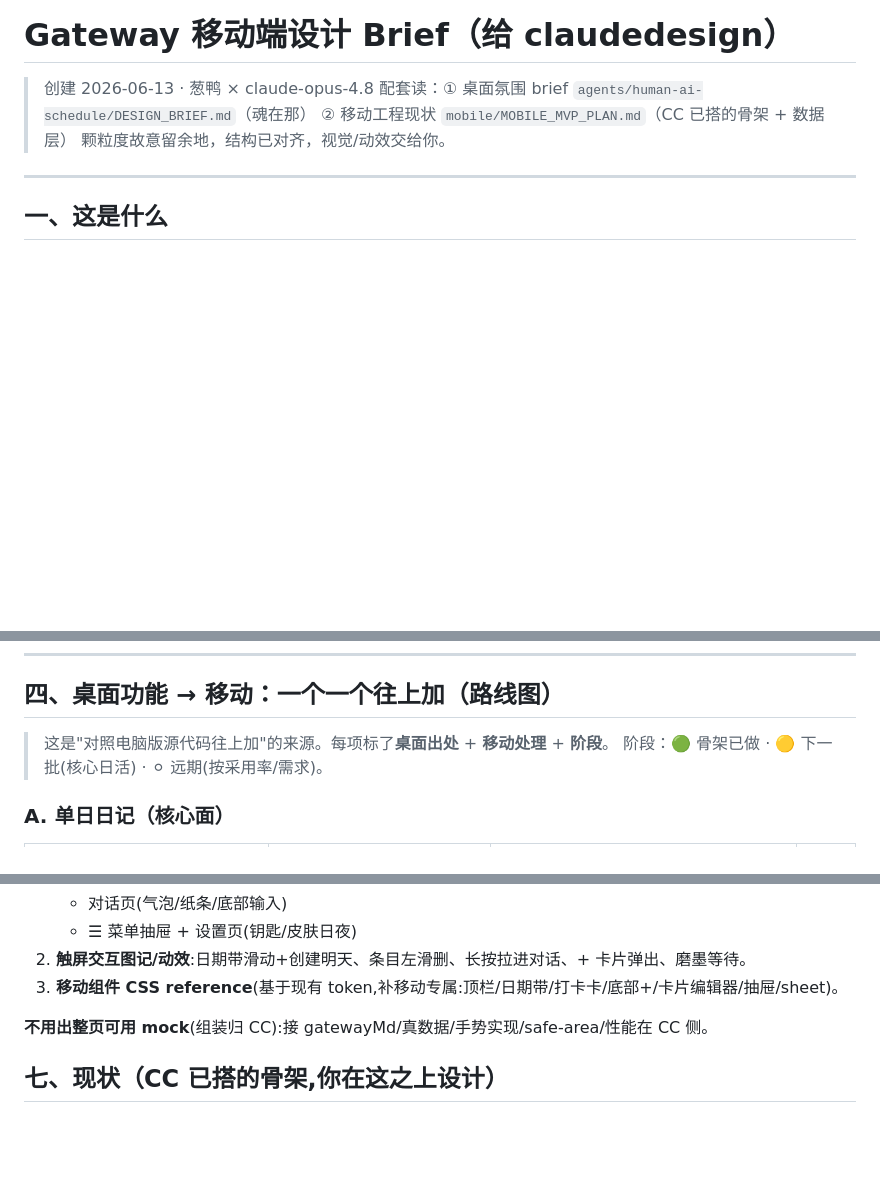
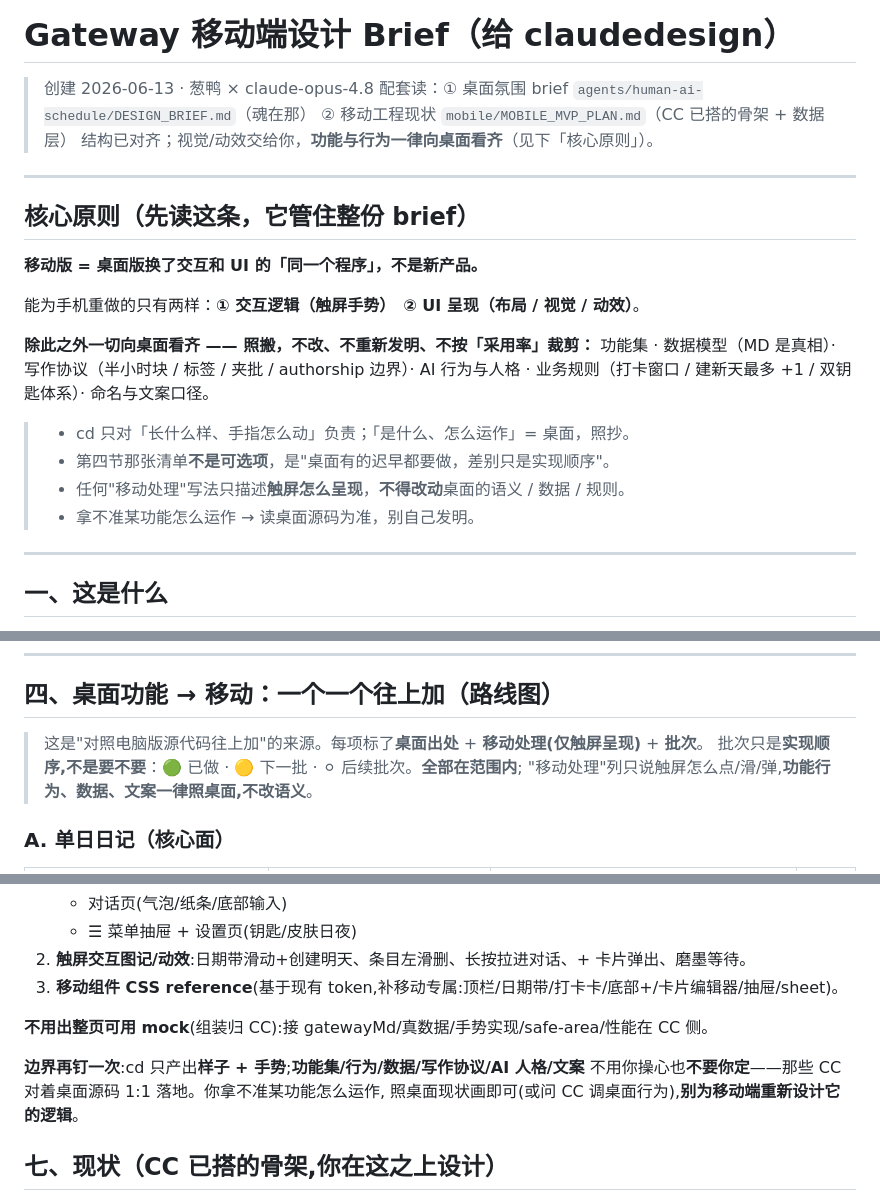
Before and after one commit to Huangleyang125207/human-ai-gateway, a Markdown page: mobile/MOBILE_DESIGN_BRIEF.md, 3 parts joined by grey strips. Rendered like a GitHub page; blank space fills up the shorter version.

Commit message:
docs(mobile): 收紧 brief — 只交互+UI 重做,其余一律对齐桌面
- 开篇加「核心原则」总纲:移动版=桌面版换交互/UI 的同一个程序;
  功能集/数据模型/MD格式/写作协议/authorship/AI人格/业务规则/文案 全照桌面,不改不重造
- 路线图'按采用率/远期'口气 → '全在范围内,只是实现顺序';移动处理列仅触屏呈现不改语义
- 钉死 cd 边界:只产出样子+手势,功能/行为/数据/逻辑不要 cd 定,CC 对桌面源码 1:1 落

```diff
--- a/mobile/MOBILE_DESIGN_BRIEF.md
+++ b/mobile/MOBILE_DESIGN_BRIEF.md
@@ -3,7 +3,24 @@
 > 创建 2026-06-13 · 葱鸭 × claude-opus-4.8
 > 配套读：① 桌面氛围 brief `agents/human-ai-schedule/DESIGN_BRIEF.md`（魂在那）
 > ② 移动工程现状 `mobile/MOBILE_MVP_PLAN.md`（CC 已搭的骨架 + 数据层）
-> 颗粒度故意留余地，结构已对齐，视觉/动效交给你。
+> 结构已对齐；视觉/动效交给你，**功能与行为一律向桌面看齐**（见下「核心原则」）。
+
+---
+
+## 核心原则（先读这条，它管住整份 brief）
+
+**移动版 = 桌面版换了交互和 UI 的「同一个程序」，不是新产品。**
+
+能为手机重做的只有两样：**① 交互逻辑（触屏手势）　② UI 呈现（布局 / 视觉 / 动效）**。
+
+**除此之外一切向桌面看齐 —— 照搬，不改、不重新发明、不按「采用率」裁剪：**
+功能集 · 数据模型（MD 是真相）· 写作协议（半小时块 / 标签 / 夹批 / authorship 边界）·
+AI 行为与人格 · 业务规则（打卡窗口 / 建新天最多 +1 / 双钥匙体系）· 命名与文案口径。
+
+> - cd 只对「长什么样、手指怎么动」负责；「是什么、怎么运作」= 桌面，照抄。
+> - 第四节那张清单**不是可选项**，是"桌面有的迟早都要做，差别只是实现顺序"。
+> - 任何"移动处理"写法只描述**触屏怎么呈现**，**不得改动**桌面的语义 / 数据 / 规则。
+> - 拿不准某功能怎么运作 → 读桌面源码为准，别自己发明。
 
 ---
 
@@ -63,8 +80,9 @@ MD 是真相、AI 是隐形协作者、不要 SaaS/dashboard 感。纸系配色
 
 ## 四、桌面功能 → 移动：一个一个往上加（路线图）
 
-> 这是"对照电脑版源代码往上加"的来源。每项标了**桌面出处** + **移动处理** + **阶段**。
-> 阶段：🟢 骨架已做 · 🟡 下一批(核心日活) · ⚪ 远期(按采用率/需求)。
+> 这是"对照电脑版源代码往上加"的来源。每项标了**桌面出处** + **移动处理(仅触屏呈现)** + **批次**。
+> 批次只是**实现顺序,不是要不要**：🟢 已做 · 🟡 下一批 · ⚪ 后续批次。**全部在范围内**;
+> "移动处理"列只说触屏怎么点/滑/弹,**功能行为、数据、文案一律照桌面,不改语义**。
 
 ### A. 单日日记（核心面）
 | 功能 | 桌面出处 | 移动处理 | 阶段 |
@@ -153,6 +171,10 @@ MD 是真相、AI 是隐形协作者、不要 SaaS/dashboard 感。纸系配色
 
 **不用出整页可用 mock**(组装归 CC):接 gatewayMd/真数据/手势实现/safe-area/性能在 CC 侧。
 
+**边界再钉一次**:cd 只产出**样子 + 手势**;**功能集/行为/数据/写作协议/AI 人格/文案**
+不用你操心也**不要你定**——那些 CC 对着桌面源码 1:1 落地。你拿不准某功能怎么运作,
+照桌面现状画即可(或问 CC 调桌面行为),**别为移动端重新设计它的逻辑**。
+
 ## 七、现状（CC 已搭的骨架,你在这之上设计）
 
 `mobile/m/`(index+css+js)已跑通并在 iPhone 模拟器验证:☰·日记·对话顶栏(下滑收起)+
```
